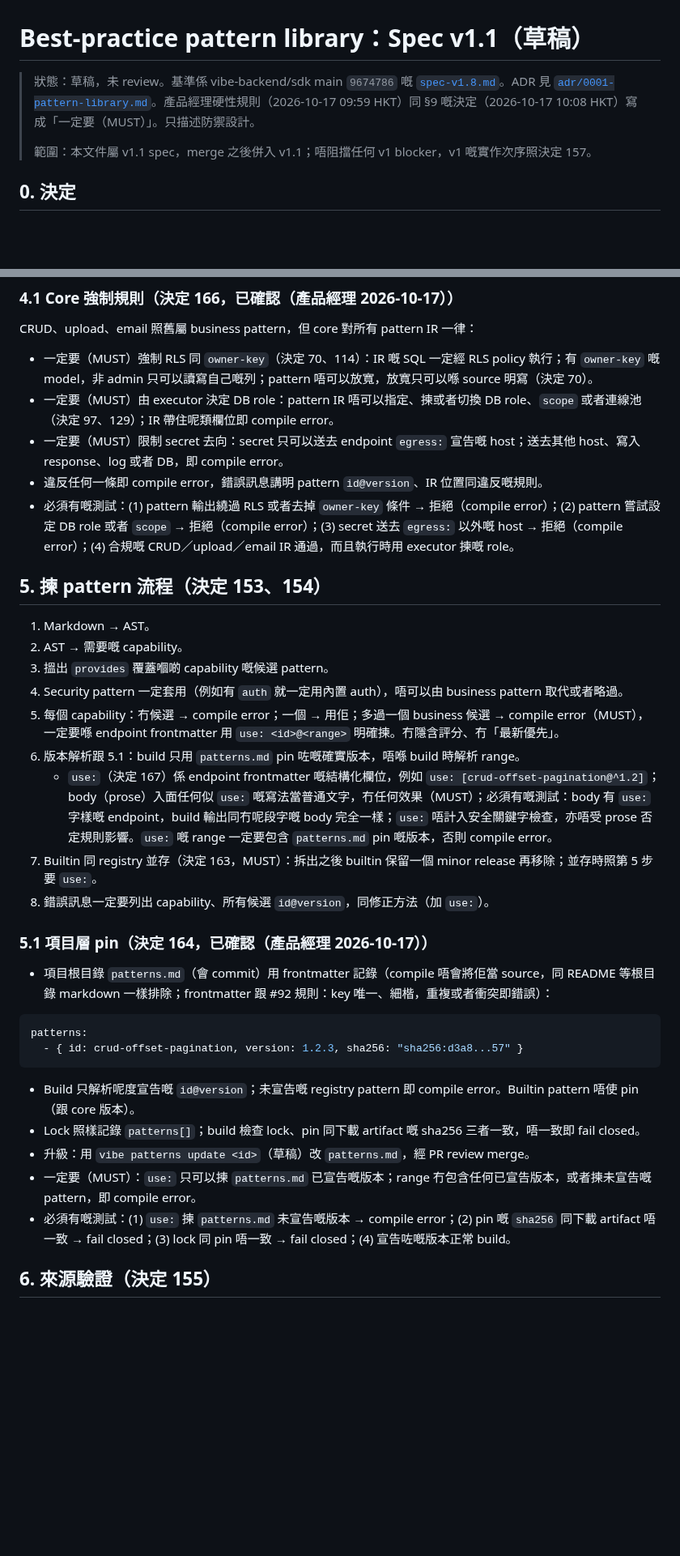
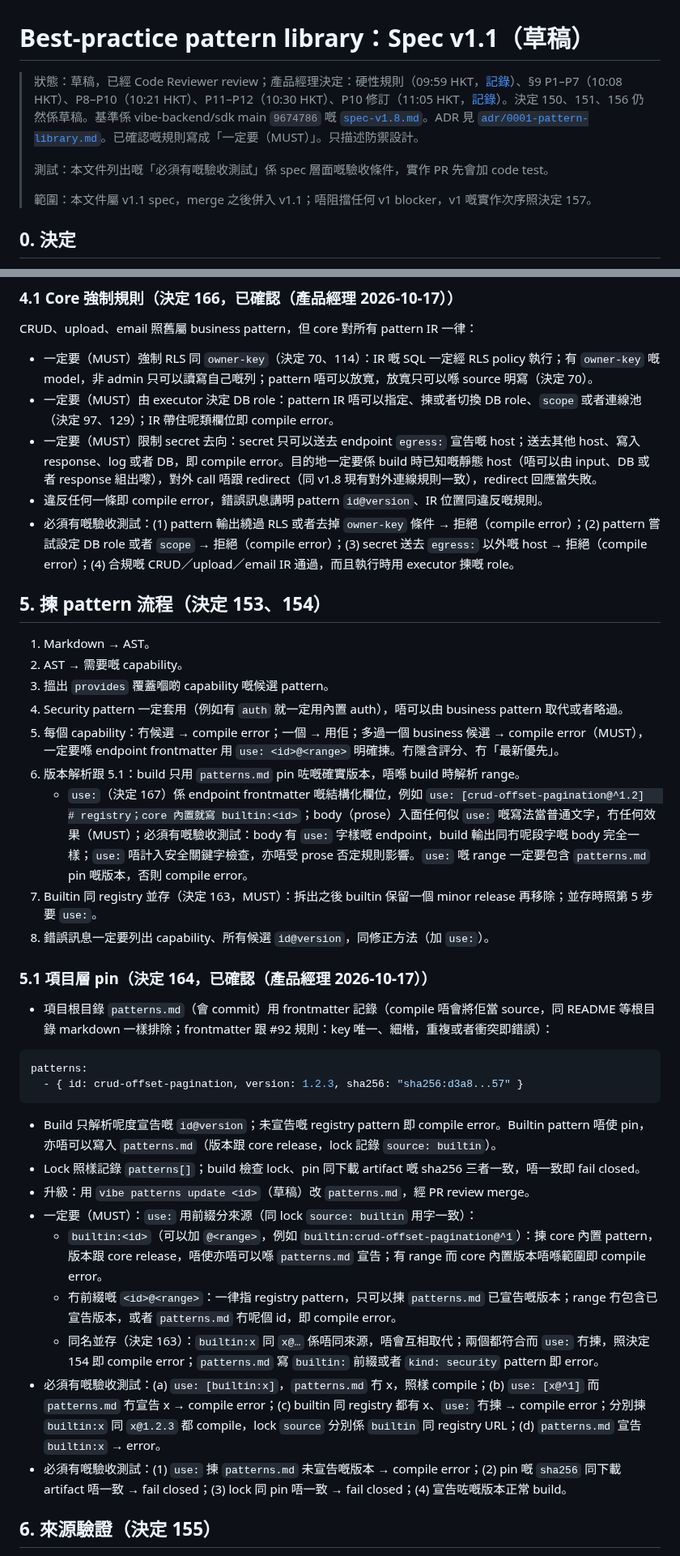
Before and after one commit to vibe-backend/sdk, a Markdown page: docs/spec-pattern-library-v1.1.md, 2 parts joined by grey strips. Shown at 81% size. GitHub-like rendering; blank space fills up the shorter version.

Commit message:
docs: pattern library — builtin: prefix for use:, D168 amended (PM 11:05), record links, egress static, wording

````diff
--- a/docs/spec-pattern-library-v1.1.md
+++ b/docs/spec-pattern-library-v1.1.md
@@ -2,7 +2,9 @@
 
 <!-- spec-status: draft -->
 
-> 狀態：草稿，未 review。基準係 vibe-backend/sdk main `9674786` 嘅 [`spec-v1.8.md`](spec-v1.8.md)。ADR 見 [`adr/0001-pattern-library.md`](adr/0001-pattern-library.md)。產品經理硬性規則（2026-10-17 09:59 HKT）同 §9 嘅決定（2026-10-17 10:08 HKT）寫成「一定要（MUST）」。只描述防禦設計。
+> 狀態：草稿，已經 Code Reviewer review；產品經理決定：硬性規則（09:59 HKT，[記錄](https://github.com/vibe-backend/sdk/pull/274#issuecomment-6228840442)）、§9 P1–P7（10:08 HKT）、P8–P10（10:21 HKT）、P11–P12（10:30 HKT）、P10 修訂（11:05 HKT，[記錄](https://github.com/vibe-backend/sdk/pull/274#issuecomment-6228842938)）。決定 150、151、156 仍然係草稿。基準係 vibe-backend/sdk main `9674786` 嘅 [`spec-v1.8.md`](spec-v1.8.md)。ADR 見 [`adr/0001-pattern-library.md`](adr/0001-pattern-library.md)。已確認嘅規則寫成「一定要（MUST）」。只描述防禦設計。
+>
+> 測試：本文件列出嘅「必須有嘅驗收測試」係 spec 層面嘅驗收條件，實作 PR 先會加 code test。
 >
 > 範圍：本文件屬 v1.1 spec，merge 之後併入 v1.1；唔阻擋任何 v1 blocker，v1 嘅實作次序照決定 157。
 
@@ -96,9 +98,9 @@ CRUD、upload、email 照舊屬 business pattern，但 core 對所有 pattern IR
 
 - 一定要（MUST）強制 RLS 同 `owner-key`（決定 70、114）：IR 嘅 SQL 一定經 RLS policy 執行；有 `owner-key` 嘅 model，非 admin 只可以讀寫自己嘅列；pattern 唔可以放寬，放寬只可以喺 source 明寫（決定 70）。
 - 一定要（MUST）由 executor 決定 DB role：pattern IR 唔可以指定、揀或者切換 DB role、`scope` 或者連線池（決定 97、129）；IR 帶住呢類欄位即 compile error。
-- 一定要（MUST）限制 secret 去向：secret 只可以送去 endpoint `egress:` 宣告嘅 host；送去其他 host、寫入 response、log 或者 DB，即 compile error。
+- 一定要（MUST）限制 secret 去向：secret 只可以送去 endpoint `egress:` 宣告嘅 host；送去其他 host、寫入 response、log 或者 DB，即 compile error。目的地一定要係 build 時已知嘅靜態 host（唔可以由 input、DB 或者 response 組出嚟），對外 call 唔跟 redirect（同 v1.8 現有對外連線規則一致），redirect 回應當失敗。
 - 違反任何一條即 compile error，錯誤訊息講明 pattern `id@version`、IR 位置同違反嘅規則。
-- 必須有嘅測試：(1) pattern 輸出繞過 RLS 或者去掉 `owner-key` 條件 → 拒絕（compile error）；(2) pattern 嘗試設定 DB role 或者 `scope` → 拒絕（compile error）；(3) secret 送去 `egress:` 以外嘅 host → 拒絕（compile error）；(4) 合規嘅 CRUD／upload／email IR 通過，而且執行時用 executor 揀嘅 role。
+- 必須有嘅驗收測試：(1) pattern 輸出繞過 RLS 或者去掉 `owner-key` 條件 → 拒絕（compile error）；(2) pattern 嘗試設定 DB role 或者 `scope` → 拒絕（compile error）；(3) secret 送去 `egress:` 以外嘅 host → 拒絕（compile error）；(4) 合規嘅 CRUD／upload／email IR 通過，而且執行時用 executor 揀嘅 role。
 
 ## 5. 揀 pattern 流程（決定 153、154）
 
@@ -108,7 +110,7 @@ CRUD、upload、email 照舊屬 business pattern，但 core 對所有 pattern IR
 4. Security pattern 一定套用（例如有 `auth` 就一定用內置 auth），唔可以由 business pattern 取代或者略過。
 5. 每個 capability：冇候選 → compile error；一個 → 用佢；多過一個 business 候選 → compile error（MUST），一定要喺 endpoint frontmatter 用 `use: <id>@<range>` 明確揀。冇隱含評分、冇「最新優先」。
 6. 版本解析跟 5.1：build 只用 `patterns.md` pin 咗嘅確實版本，唔喺 build 時解析 range。
-   - `use:`（決定 167）係 endpoint frontmatter 嘅結構化欄位，例如 `use: [crud-offset-pagination@^1.2]`；body（prose）入面任何似 `use:` 嘅寫法當普通文字，冇任何效果（MUST）；必須有嘅測試：body 有 `use:` 字樣嘅 endpoint，build 輸出同冇呢段字嘅 body 完全一樣；`use:` 唔計入安全關鍵字檢查，亦唔受 prose 否定規則影響。`use:` 嘅 range 一定要包含 `patterns.md` pin 嘅版本，否則 compile error。
+   - `use:`（決定 167）係 endpoint frontmatter 嘅結構化欄位，例如 `use: [crud-offset-pagination@^1.2]   # registry；core 內置就寫 builtin:<id>`；body（prose）入面任何似 `use:` 嘅寫法當普通文字，冇任何效果（MUST）；必須有嘅驗收測試：body 有 `use:` 字樣嘅 endpoint，build 輸出同冇呢段字嘅 body 完全一樣；`use:` 唔計入安全關鍵字檢查，亦唔受 prose 否定規則影響。`use:` 嘅 range 一定要包含 `patterns.md` pin 嘅版本，否則 compile error。
 7. Builtin 同 registry 並存（決定 163，MUST）：拆出之後 builtin 保留一個 minor release 再移除；並存時照第 5 步要 `use:`。
 8. 錯誤訊息一定要列出 capability、所有候選 `id@version`，同修正方法（加 `use:`）。
 
@@ -121,11 +123,15 @@ patterns:
   - { id: crud-offset-pagination, version: 1.2.3, sha256: "sha256:d3a8...57" }
 ```
 
-- Build 只解析呢度宣告嘅 `id@version`；未宣告嘅 registry pattern 即 compile error。Builtin pattern 唔使 pin（跟 core 版本）。
+- Build 只解析呢度宣告嘅 `id@version`；未宣告嘅 registry pattern 即 compile error。Builtin pattern 唔使 pin，亦唔可以寫入 `patterns.md`（版本跟 core release，lock 記錄 `source: builtin`）。
 - Lock 照樣記錄 `patterns[]`；build 檢查 lock、pin 同下載 artifact 嘅 sha256 三者一致，唔一致即 fail closed。
 - 升級：用 `vibe patterns update <id>`（草稿）改 `patterns.md`，經 PR review merge。
-- 一定要（MUST）：`use:` 只可以揀 `patterns.md` 已宣告嘅版本；range 冇包含任何已宣告版本，或者揀未宣告嘅 pattern，即 compile error。
-- 必須有嘅測試：(1) `use:` 揀 `patterns.md` 未宣告嘅版本 → compile error；(2) pin 嘅 `sha256` 同下載 artifact 唔一致 → fail closed；(3) lock 同 pin 唔一致 → fail closed；(4) 宣告咗嘅版本正常 build。
+- 一定要（MUST）：`use:` 用前綴分來源（同 lock `source: builtin` 用字一致）：
+  - `builtin:<id>`（可以加 `@<range>`，例如 `builtin:crud-offset-pagination@^1`）：揀 core 內置 pattern，版本跟 core release，唔使亦唔可以喺 `patterns.md` 宣告；有 range 而 core 內置版本唔喺範圍即 compile error。
+  - 冇前綴嘅 `<id>@<range>`：一律指 registry pattern，只可以揀 `patterns.md` 已宣告嘅版本；range 冇包含已宣告版本，或者 `patterns.md` 冇呢個 id，即 compile error。
+  - 同名並存（決定 163）：`builtin:x` 同 `x@…` 係唔同來源，唔會互相取代；兩個都符合而 `use:` 冇揀，照決定 154 即 compile error；`patterns.md` 寫 `builtin:` 前綴或者 `kind: security` pattern 即 error。
+- 必須有嘅驗收測試：(a) `use: [builtin:x]`，`patterns.md` 冇 x，照樣 compile；(b) `use: [x@^1]` 而 `patterns.md` 冇宣告 x → compile error；(c) builtin 同 registry 都有 x、`use:` 冇揀 → compile error；分別揀 `builtin:x` 同 `x@1.2.3` 都 compile，lock `source` 分別係 `builtin` 同 registry URL；(d) `patterns.md` 宣告 `builtin:x` → error。
+- 必須有嘅驗收測試：(1) `use:` 揀 `patterns.md` 未宣告嘅版本 → compile error；(2) pin 嘅 `sha256` 同下載 artifact 唔一致 → fail closed；(3) lock 同 pin 唔一致 → fail closed；(4) 宣告咗嘅版本正常 build。
 
 ## 6. 來源驗證（決定 155）
 
````
Also changed, not shown: other parts of docs/spec-pattern-library-v1.1.md (+14 -14 lines), docs/adr/0001-pattern-library.md (+4 -2 lines).
